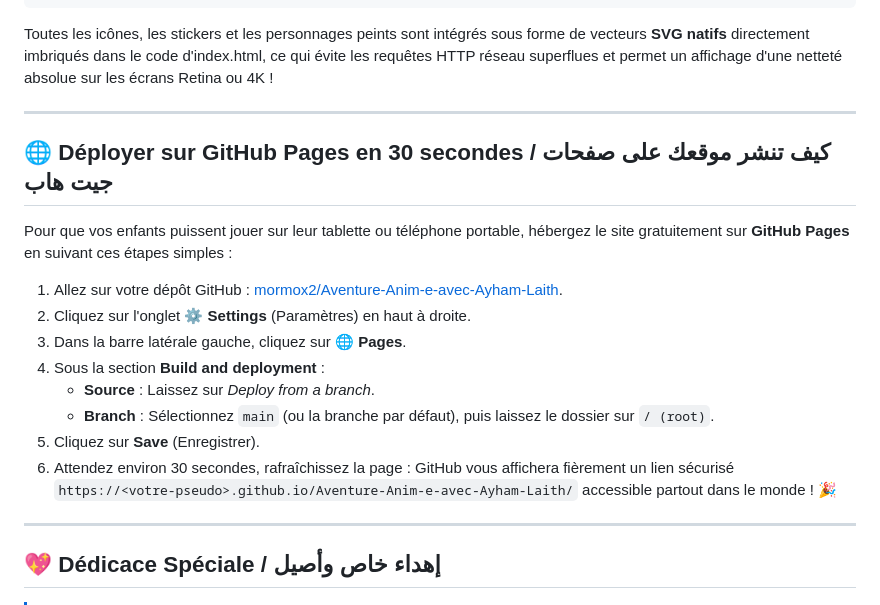
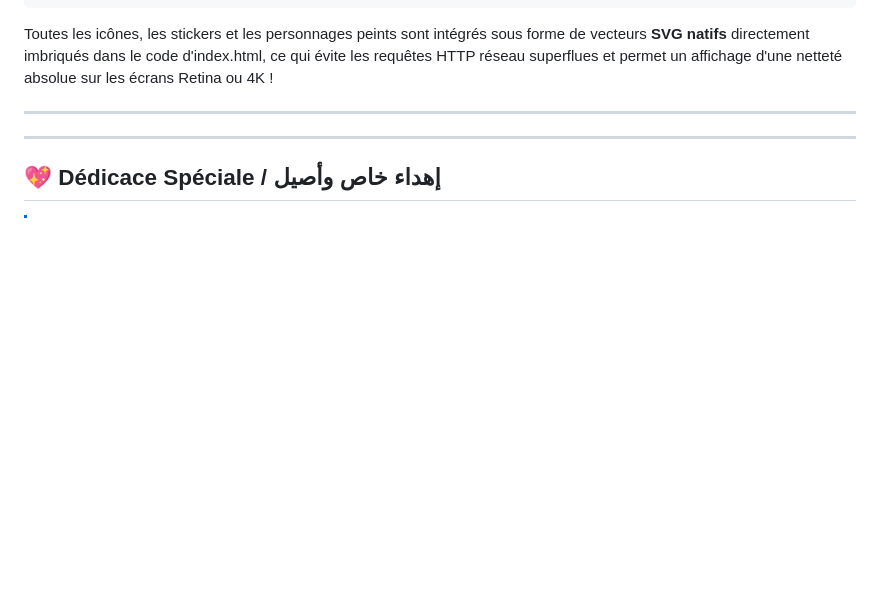
Before and after one commit to mormox2/Aventure-Anim-e-avec-Ayham-Laith, a Markdown page: README.md, the part around the change. GitHub-like rendering; blank space fills up the shorter version.

```diff
--- a/README.md
+++ b/README.md
@@ -97,20 +97,6 @@ Le projet est d'une simplicité et d'une légèreté remarquables :
 Toutes les icônes, les stickers et les personnages peints sont intégrés sous forme de vecteurs **SVG natifs** directement imbriqués dans le code d'index.html, ce qui évite les requêtes HTTP réseau superflues et permet un affichage d'une netteté absolue sur les écrans Retina ou 4K !
 
 ---
-
-## 🌐 Déployer sur GitHub Pages en 30 secondes / كيف تنشر موقعك على صفحات جيت هاب
-
-Pour que vos enfants puissent jouer sur leur tablette ou téléphone portable, hébergez le site gratuitement sur **GitHub Pages** en suivant ces étapes simples :
-
-1. Allez sur votre dépôt GitHub : [mormox2/Aventure-Anim-e-avec-Ayham-Laith](https://github.com/mormox2/Aventure-Anim-e-avec-Ayham-Laith).
-2. Cliquez sur l'onglet ⚙️ **Settings** (Paramètres) en haut à droite.
-3. Dans la barre latérale gauche, cliquez sur 🌐 **Pages**.
-4. Sous la section **Build and deployment** :
-   * **Source** : Laissez sur *Deploy from a branch*.
-   * **Branch** : Sélectionnez `main` (ou la branche par défaut), puis laissez le dossier sur `/ (root)`.
-5. Cliquez sur **Save** (Enregistrer).
-6. Attendez environ 30 secondes, rafraîchissez la page : GitHub vous affichera fièrement un lien sécurisé `https://<votre-pseudo>.github.io/Aventure-Anim-e-avec-Ayham-Laith/` accessible partout dans le monde ! 🎉
-
 ---
 
 ## 💖 Dédicace Spéciale / إهداء خاص وأصيل
```
